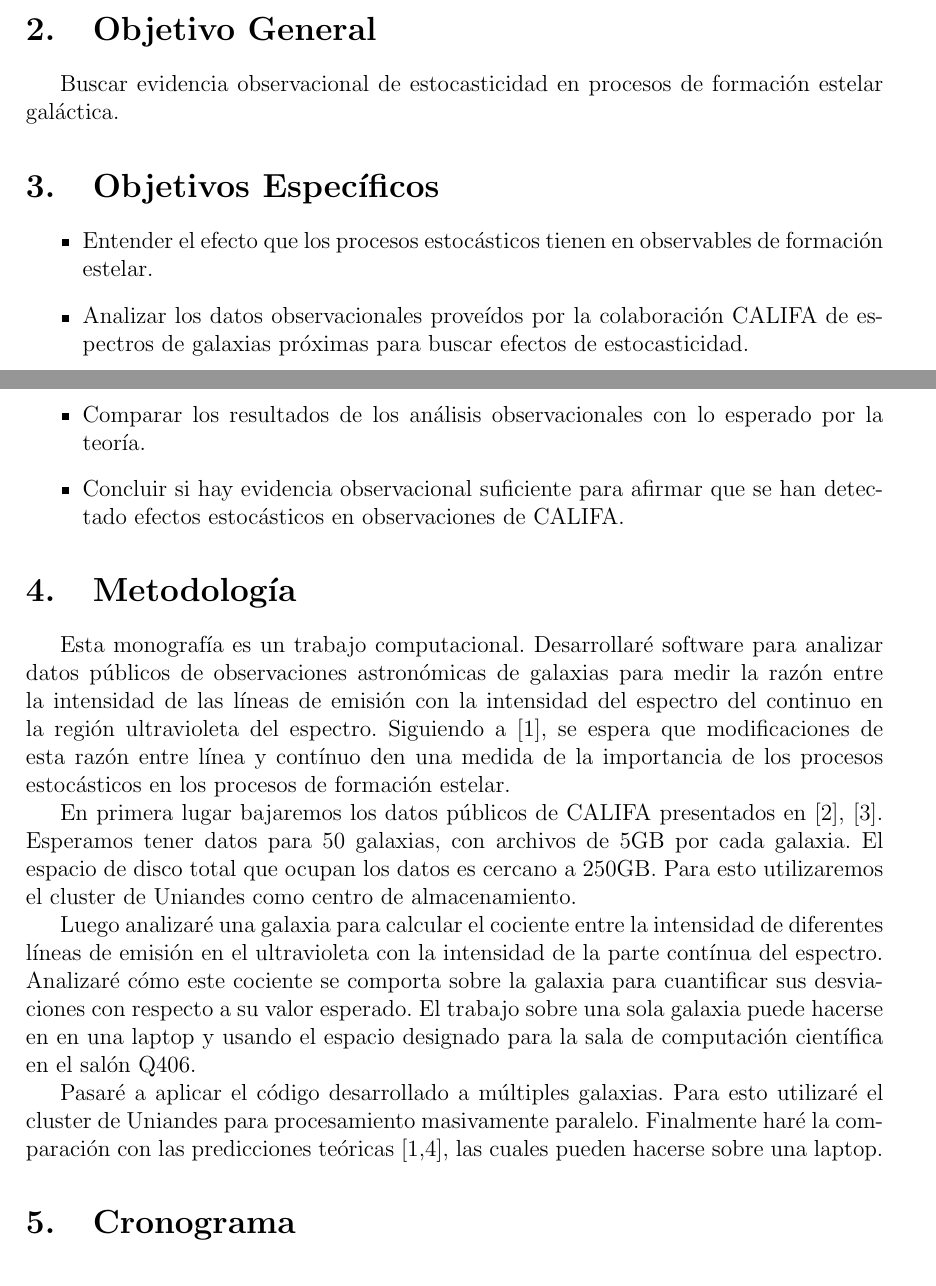
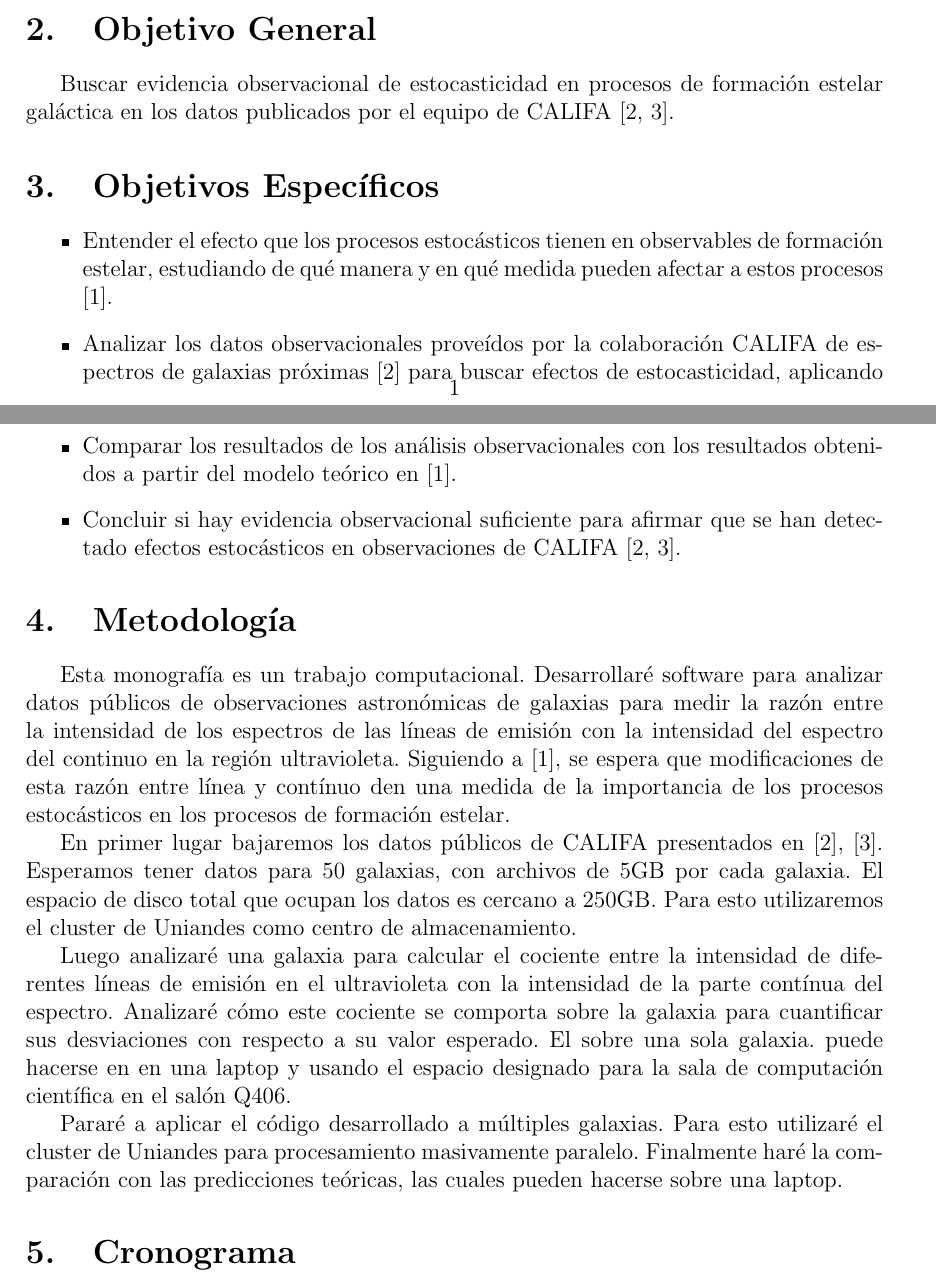
Before and after one commit to nromerodiaz/Tesis, a LaTeX document (Propuesta.tex): two parts of pages 1 and 2 of 4, joined at a grey line, cut so that both start at the same text. Compiled offline with pdfLaTeX.

Commit message:
Correcciones del comite - objetivos

```diff
--- a/Propuesta.tex
+++ b/Propuesta.tex
@@ -86,7 +86,7 @@ Survey, o ``CALIFA"[2, 3].
 
 %Objetivo general del trabajo. Empieza con un verbo en infinitivo.
 Buscar evidencia observacional de estocasticidad en procesos de
-formaci\'on estelar gal\'actica.
+formaci\'on estelar gal\'actica en los datos publicados por el equipo de CALIFA [2, 3].
 %en propiedades de
 %espectros de galaxias usando los datos p\'ublicos tomados y procesados
 %por el equipo de CALIFA.
@@ -100,15 +100,16 @@ formaci\'on estelar gal\'actica.
 
 \begin{itemize}
 	\item Entender el efecto que los procesos estoc\'asticos
-          tienen en observables de formaci\'on estelar.
+          tienen en observables de formaci\'on estelar, estudiando de qu\'e manera y en qu\'e medida pueden afectar
+					a estos procesos [1].
 	\item Analizar los datos observacionales prove\'idos por la
-          colaboraci\'on CALIFA de espectros de galaxias pr\'oximas
-          para buscar efectos de estocasticidad.
+          colaboraci\'on CALIFA de espectros de galaxias pr\'oximas [2]
+          para buscar efectos de estocasticidad, aplicando el procedimiento discutido en la metodolog\'ia.
 	\item Comparar los resultados de los an\'alisis
-          observacionales con lo esperado por la teor\'ia.
-        \item Concluir si hay evidencia observacional suficiente para
+          observacionales con los resultados obtenidos a partir del modelo te\'orico en [1].
+  \item Concluir si hay evidencia observacional suficiente para
           afirmar que se han detectado efectos estoc\'asticos en
-          observaciones de CALIFA.
+          observaciones de CALIFA [2, 3].
 \end{itemize}
 
 \section{Metodolog\'ia}
@@ -119,14 +120,13 @@ formaci\'on estelar gal\'actica.
 
 Esta monograf\'ia es un trabajo computacional. Desarrollar\'e software
 para analizar datos p\'ublicos de observaciones astron\'omicas de
-galaxias para medir la raz\'on entre la intensidad de las
+galaxias para medir la raz\'on entre la intensidad de los espectros de las
 l\'ineas de emisi\'on con la intensidad del espectro del continuo en
-la regi\'on ultravioleta del espectro.
-Siguiendo a [1], se espera que
+la regi\'on ultravioleta.  Siguiendo a [1], se espera que
 modificaciones de esta raz\'on entre l\'inea y cont\'inuo den una medida de la importancia de
  los procesos estoc\'asticos en los procesos de formaci\'on estelar.
 
-En primera lugar bajaremos los datos p\'ublicos de CALIFA presentados
+En primer lugar bajaremos los datos p\'ublicos de CALIFA presentados
 en [2], [3].
 Esperamos tener datos para 50 galaxias, con archivos de 5GB por cada
 galaxia.
@@ -139,14 +139,14 @@ la intensidad de diferentes l\'ineas de emisi\'on en el ultravioleta
 con la intensidad de la parte cont\'inua del espectro.
 Analizar\'e c\'omo este cociente se comporta sobre la galaxia para
 cuantificar sus desviaciones con respecto a su valor esperado.
-El trabajo sobre una sola galaxia puede hacerse en  en una laptop y usando el
+El sobre una sola galaxia. puede hacerse en  en una laptop y usando el
 espacio designado para la sala de computaci\'on cient\'ifica en el
 sal\'on Q406.
 
-Pasar\'e a aplicar el c\'odigo desarrollado a m\'ultiples galaxias.
+Parar\'e a aplicar el c\'odigo desarrollado a m\'ultiples galaxias.
 Para esto utilizar\'e el cluster de Uniandes para procesamiento masivamente
 paralelo.
-Finalmente har\'e la comparaci\'on con las predicciones te\'oricas [1,4],
+Finalmente har\'e la comparaci\'on con las predicciones te\'oricas,
 las cuales pueden hacerse sobre una laptop.
 
 
```
Also changed, not shown: Propuesta.pdf.
